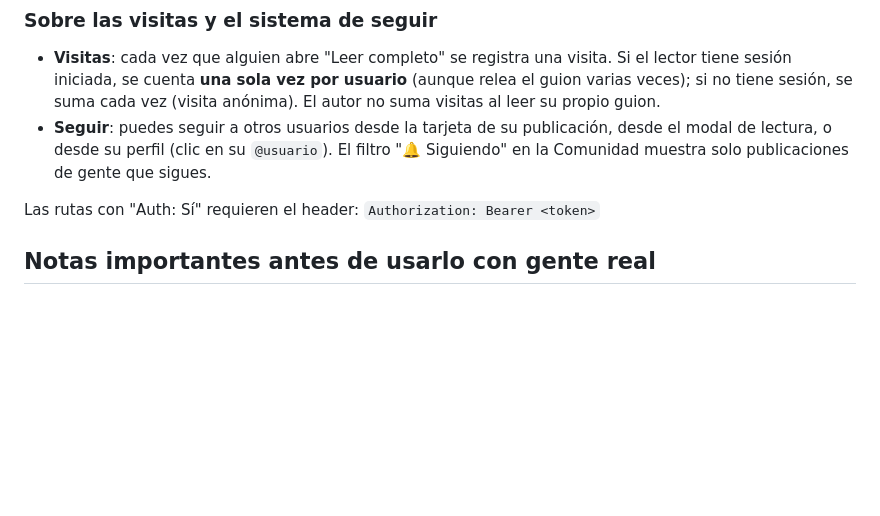
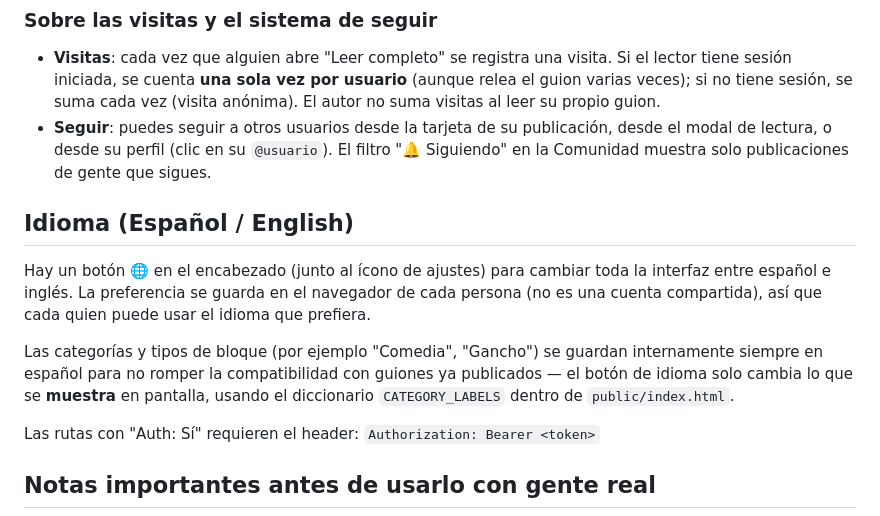
Before and after one commit to Askcat-ar/ScriptForge, a Markdown page: README.md, the part around one of its changes. GitHub-like rendering; blank space fills up the shorter version.

```diff
--- a/README.md
+++ b/README.md
@@ -76,6 +77,19 @@ verlo ahí. Esa es la diferencia clave: ahora sí es una comunidad compartida.
   `@usuario`). El filtro "🔔 Siguiendo" en la Comunidad muestra solo
   publicaciones de gente que sigues.
 
+## Idioma (Español / English)
+
+Hay un botón 🌐 en el encabezado (junto al ícono de ajustes) para cambiar
+toda la interfaz entre español e inglés. La preferencia se guarda en el
+navegador de cada persona (no es una cuenta compartida), así que cada
+quien puede usar el idioma que prefiera.
+
+Las categorías y tipos de bloque (por ejemplo "Comedia", "Gancho") se
+guardan internamente siempre en español para no romper la compatibilidad
+con guiones ya publicados — el botón de idioma solo cambia lo que se
+**muestra** en pantalla, usando el diccionario `CATEGORY_LABELS` dentro
+de `public/index.html`.
+
 Las rutas con "Auth: Sí" requieren el header:
 `Authorization: Bearer <token>`
 
```
Also changed, not shown: other parts of README.md (+1 -0 lines).
